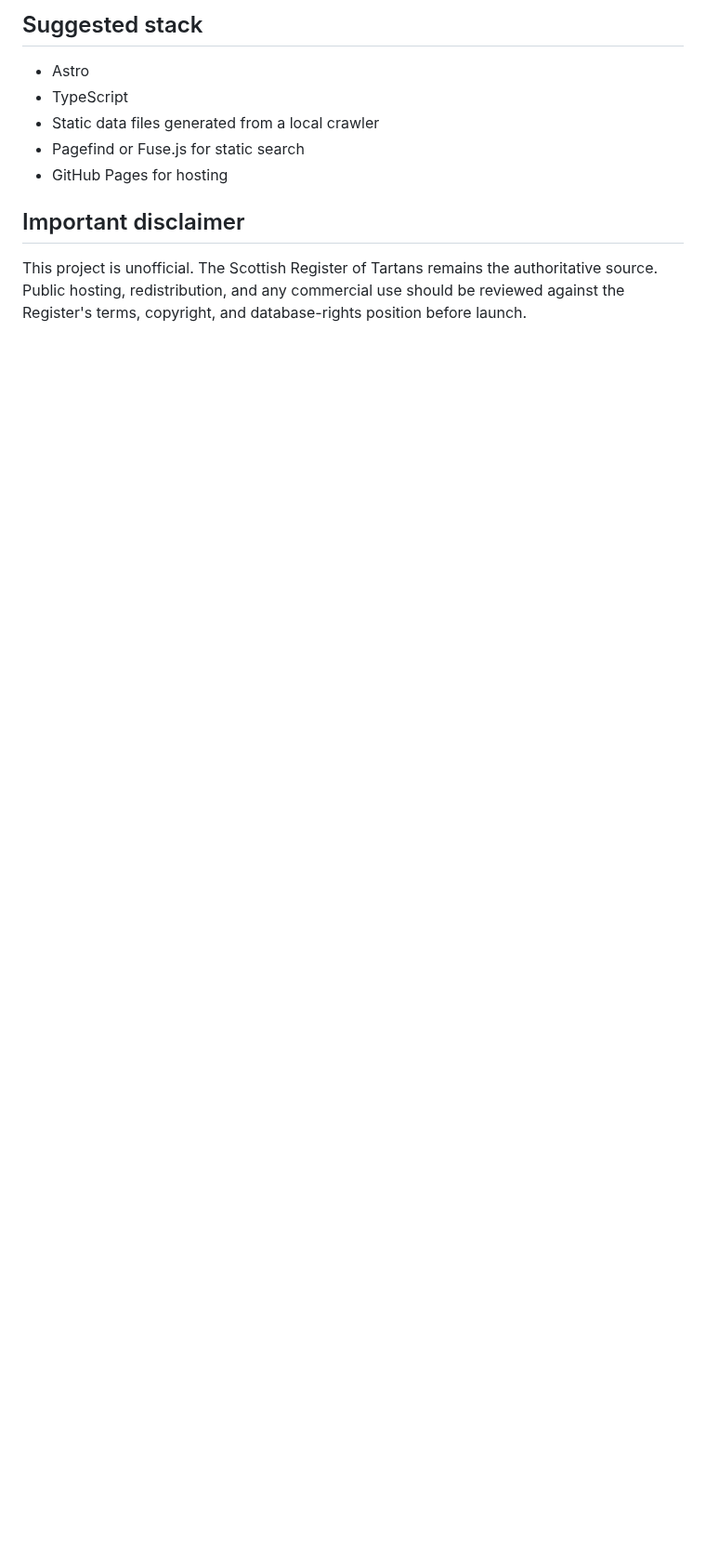
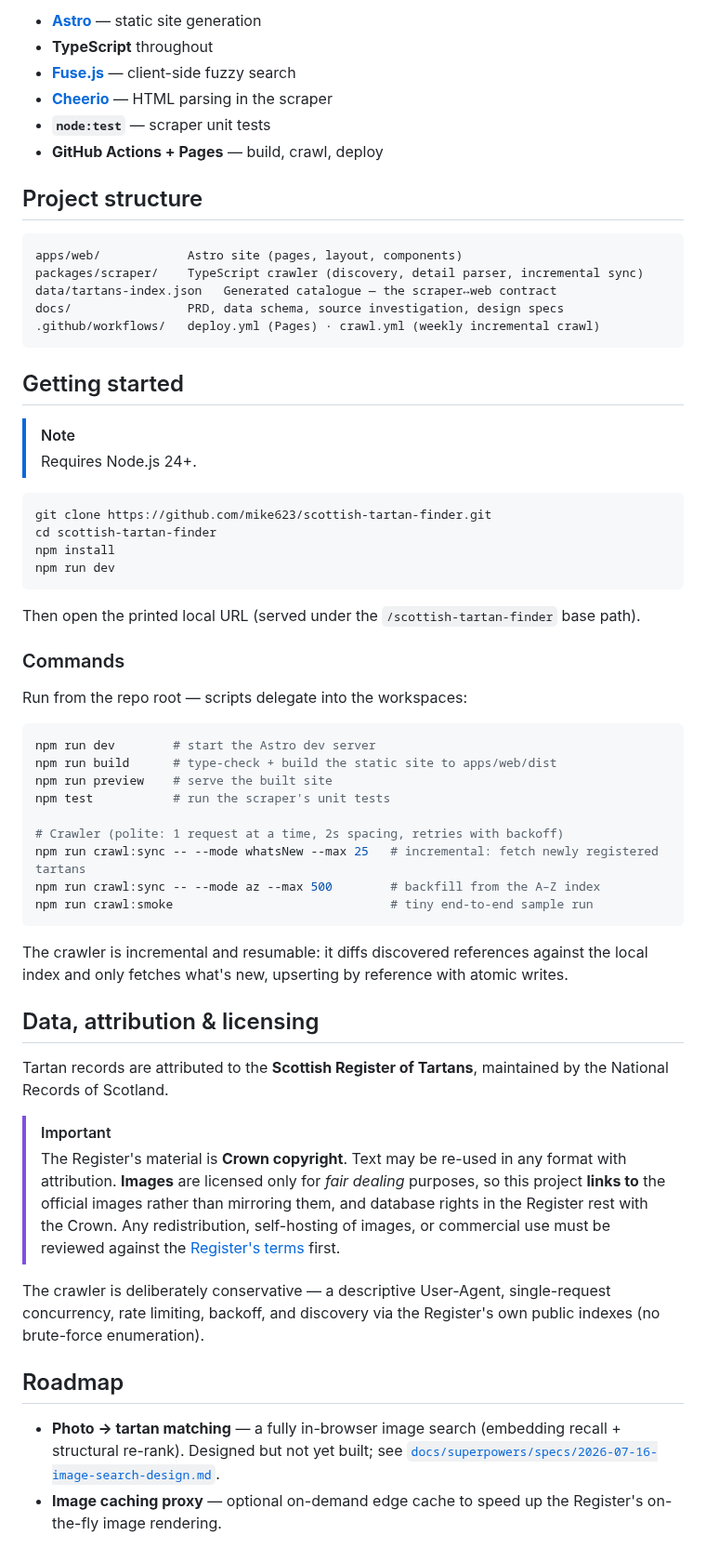
Before and after one commit to mike623/scottish-tartan-finder, a Markdown page: README.md, the part around one of its changes. Shown at 93% size. GitHub-like rendering; blank space fills up the shorter version.

````diff
--- a/README.md
+++ b/README.md
@@ -39,12 +37,63 @@ Local/generated data:
 
-## Suggested stack
+- **[Astro](https://astro.build)** — static site generation
+- **TypeScript** throughout
+- **[Fuse.js](https://fusejs.io)** — client-side fuzzy search
+- **[Cheerio](https://cheerio.js.org)** — HTML parsing in the scraper
+- **`node:test`** — scraper unit tests
+- **GitHub Actions + Pages** — build, crawl, deploy
 
-- Astro
-- TypeScript
-- Static data files generated from a local crawler
-- Pagefind or Fuse.js for static search
-- GitHub Pages for hosting
+## Project structure
 
-## Important disclaimer
+```
+apps/web/            Astro site (pages, layout, components)
+packages/scraper/    TypeScript crawler (discovery, detail parser, incremental sync)
+data/tartans-index.json   Generated catalogue — the scraper↔web contract
+docs/                PRD, data schema, source investigation, design specs
+.github/workflows/   deploy.yml (Pages) · crawl.yml (weekly incremental crawl)
+```
 
-This project is unofficial. The Scottish Register of Tartans remains the authoritative source. Public hosting, redistribution, and any commercial use should be reviewed against the Register's terms, copyright, and database-rights position before launch.
+## Getting started
+
+> [!NOTE]
+> Requires Node.js 24+.
+
+```bash
+git clone https://github.com/mike623/scottish-tartan-finder.git
+cd scottish-tartan-finder
+npm install
+npm run dev
+```
+
+Then open the printed local URL (served under the `/scottish-tartan-finder` base path).
+
+### Commands
+
+Run from the repo root — scripts delegate into the workspaces:
+
+```bash
+npm run dev        # start the Astro dev server
+npm run build      # type-check + build the static site to apps/web/dist
+npm run preview    # serve the built site
+npm test           # run the scraper's unit tests
+
+# Crawler (polite: 1 request at a time, 2s spacing, retries with backoff)
+npm run crawl:sync -- --mode whatsNew --max 25   # incremental: fetch newly registered tartans
+npm run crawl:sync -- --mode az --max 500        # backfill from the A–Z index
+npm run crawl:smoke                              # tiny end-to-end sample run
+```
+
+The crawler is incremental and resumable: it diffs discovered references against the local index and only fetches what's new, upserting by reference with atomic writes.
+
+## Data, attribution & licensing
+
+Tartan records are attributed to the **Scottish Register of Tartans**, maintained by the National Records of Scotland.
+
+> [!IMPORTANT]
+> The Register's material is **Crown copyright**. Text may be re-used in any format with attribution. **Images** are licensed only for *fair dealing* purposes, so this project **links to** the official images rather than mirroring them, and database rights in the Register rest with the Crown. Any redistribution, self-hosting of images, or commercial use must be reviewed against the [Register's terms](https://www.tartanregister.gov.uk/copyright) first.
+
+The crawler is deliberately conservative — a descriptive User-Agent, single-request concurrency, rate limiting, backoff, and discovery via the Register's own public indexes (no brute-force enumeration).
+
+## Roadmap
+
+- **Photo → tartan matching** — a fully in-browser image search (embedding recall + structural re-rank). Designed but not yet built; see [`docs/superpowers/specs/2026-07-16-image-search-design.md`](docs/superpowers/specs/2026-07-16-image-search-design.md).
+- **Image caching proxy** — optional on-demand edge cache to speed up the Register's on-the-fly image rendering.
````
Also changed, not shown: other parts of README.md (+23 -25 lines), docs/assets/home.png (added).
